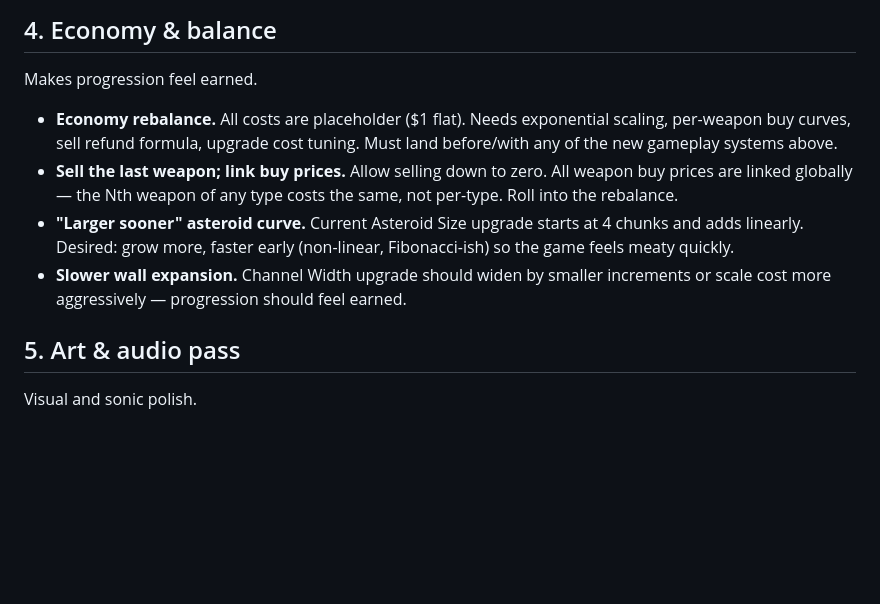
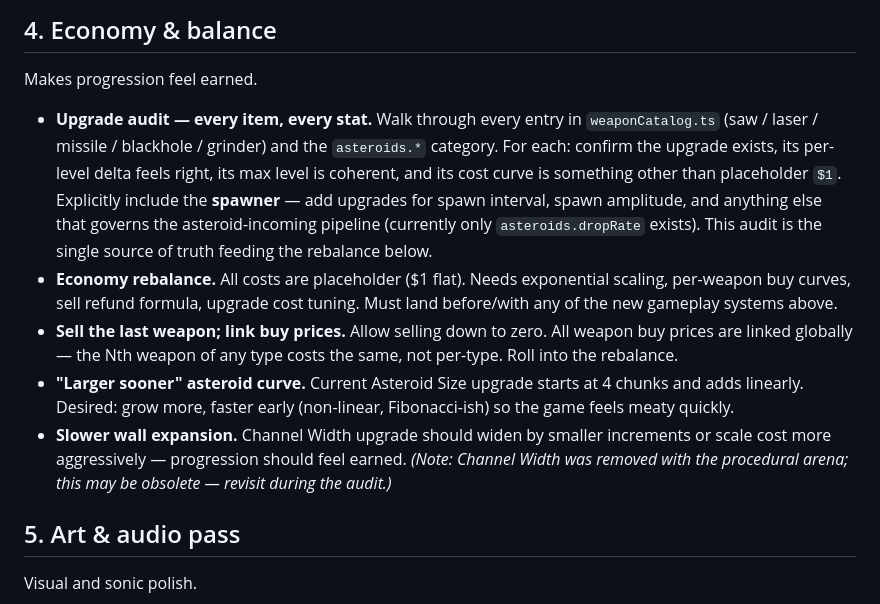
Before and after one commit to muwamath/asteroid-grinder, a Markdown page: ROADMAP.md, the part around the change. Drawn GitHub-style; blank space fills up the shorter version.

Commit message:
roadmap: §4 upgrade audit todo — every item every stat, include spawner

```diff
--- a/ROADMAP.md
+++ b/ROADMAP.md
@@ -56,10 +56,11 @@ Biggest adds — new reasons to keep playing.
 
 Makes progression feel earned.
 
+- **Upgrade audit — every item, every stat.** Walk through every entry in `weaponCatalog.ts` (saw / laser / missile / blackhole / grinder) and the `asteroids.*` category. For each: confirm the upgrade exists, its per-level delta feels right, its max level is coherent, and its cost curve is something other than placeholder `$1`. Explicitly include the **spawner** — add upgrades for spawn interval, spawn amplitude, and anything else that governs the asteroid-incoming pipeline (currently only `asteroids.dropRate` exists). This audit is the single source of truth feeding the rebalance below.
 - **Economy rebalance.** All costs are placeholder ($1 flat). Needs exponential scaling, per-weapon buy curves, sell refund formula, upgrade cost tuning. Must land before/with any of the new gameplay systems above.
 - **Sell the last weapon; link buy prices.** Allow selling down to zero. All weapon buy prices are linked globally — the Nth weapon of any type costs the same, not per-type. Roll into the rebalance.
 - **"Larger sooner" asteroid curve.** Current Asteroid Size upgrade starts at 4 chunks and adds linearly. Desired: grow more, faster early (non-linear, Fibonacci-ish) so the game feels meaty quickly.
-- **Slower wall expansion.** Channel Width upgrade should widen by smaller increments or scale cost more aggressively — progression should feel earned.
+- **Slower wall expansion.** Channel Width upgrade should widen by smaller increments or scale cost more aggressively — progression should feel earned. *(Note: Channel Width was removed with the procedural arena; this may be obsolete — revisit during the audit.)*
 
 ## 5. Art & audio pass
 
```
